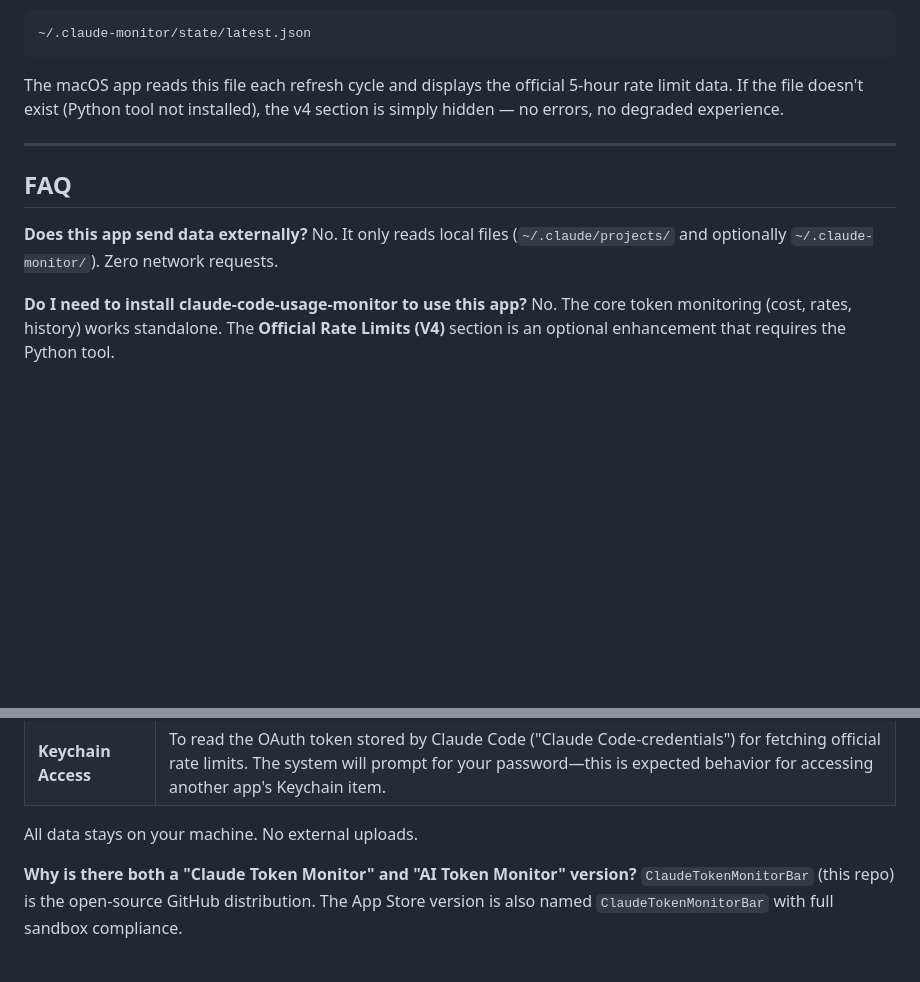
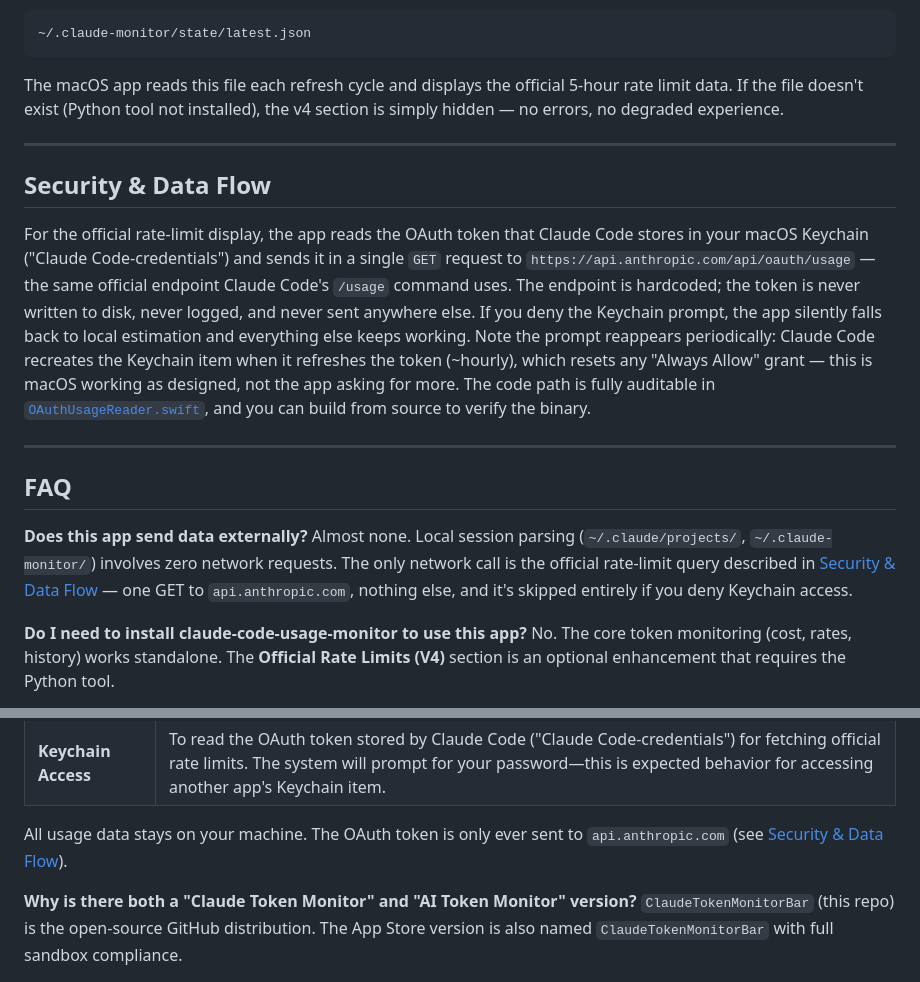
Before and after one commit to HAOGRE/ClaudeTokenMonitorBar-macOS, a Markdown page: README.md, 2 parts joined by grey strips. GitHub-like rendering; blank space fills up the shorter version.

```diff
--- a/README.md
+++ b/README.md
@@ -168,10 +168,16 @@ The macOS app reads this file each refresh cycle and displays the official 5-hou
 
 ---
 
+## Security & Data Flow
+
+For the official rate-limit display, the app reads the OAuth token that Claude Code stores in your macOS Keychain ("Claude Code-credentials") and sends it in a single `GET` request to `https://api.anthropic.com/api/oauth/usage` — the same official endpoint Claude Code's `/usage` command uses. The endpoint is hardcoded; the token is never written to disk, never logged, and never sent anywhere else. If you deny the Keychain prompt, the app silently falls back to local estimation and everything else keeps working. Note the prompt reappears periodically: Claude Code recreates the Keychain item when it refreshes the token (~hourly), which resets any "Always Allow" grant — this is macOS working as designed, not the app asking for more. The code path is fully auditable in [`OAuthUsageReader.swift`](ClaudeMonitor/ClaudeMonitor/Backend/OAuthUsageReader.swift), and you can build from source to verify the binary.
+
+---
+
 ## FAQ
 
 **Does this app send data externally?**
-No. It only reads local files (`~/.claude/projects/` and optionally `~/.claude-monitor/`). Zero network requests.
+Almost none. Local session parsing (`~/.claude/projects/`, `~/.claude-monitor/`) involves zero network requests. The only network call is the official rate-limit query described in [Security & Data Flow](#security--data-flow) — one GET to `api.anthropic.com`, nothing else, and it's skipped entirely if you deny Keychain access.
 
 **Do I need to install claude-code-usage-monitor to use this app?**
 No. The core token monitoring (cost, rates, history) works standalone. The **Official Rate Limits (V4)** section is an optional enhancement that requires the Python tool.
@@ -189,7 +195,7 @@ When `cost_usd` is present in the JSONL entry, that exact value is used. Otherwi
 | **Folder Access** | To read your local Claude Code session files at `~/.claude/projects/` for token usage statistics. |
 | **Keychain Access** | To read the OAuth token stored by Claude Code ("Claude Code-credentials") for fetching official rate limits. The system will prompt for your password—this is expected behavior for accessing another app's Keychain item. |
 
-All data stays on your machine. No external uploads.
+All usage data stays on your machine. The OAuth token is only ever sent to `api.anthropic.com` (see [Security & Data Flow](#security--data-flow)).
 
 **Why is there both a "Claude Token Monitor" and "AI Token Monitor" version?**
 `ClaudeTokenMonitorBar` (this repo) is the open-source GitHub distribution. The App Store version is also named `ClaudeTokenMonitorBar` with full sandbox compliance.
```
Also changed, not shown: README.zh.md (+8 -2 lines).
